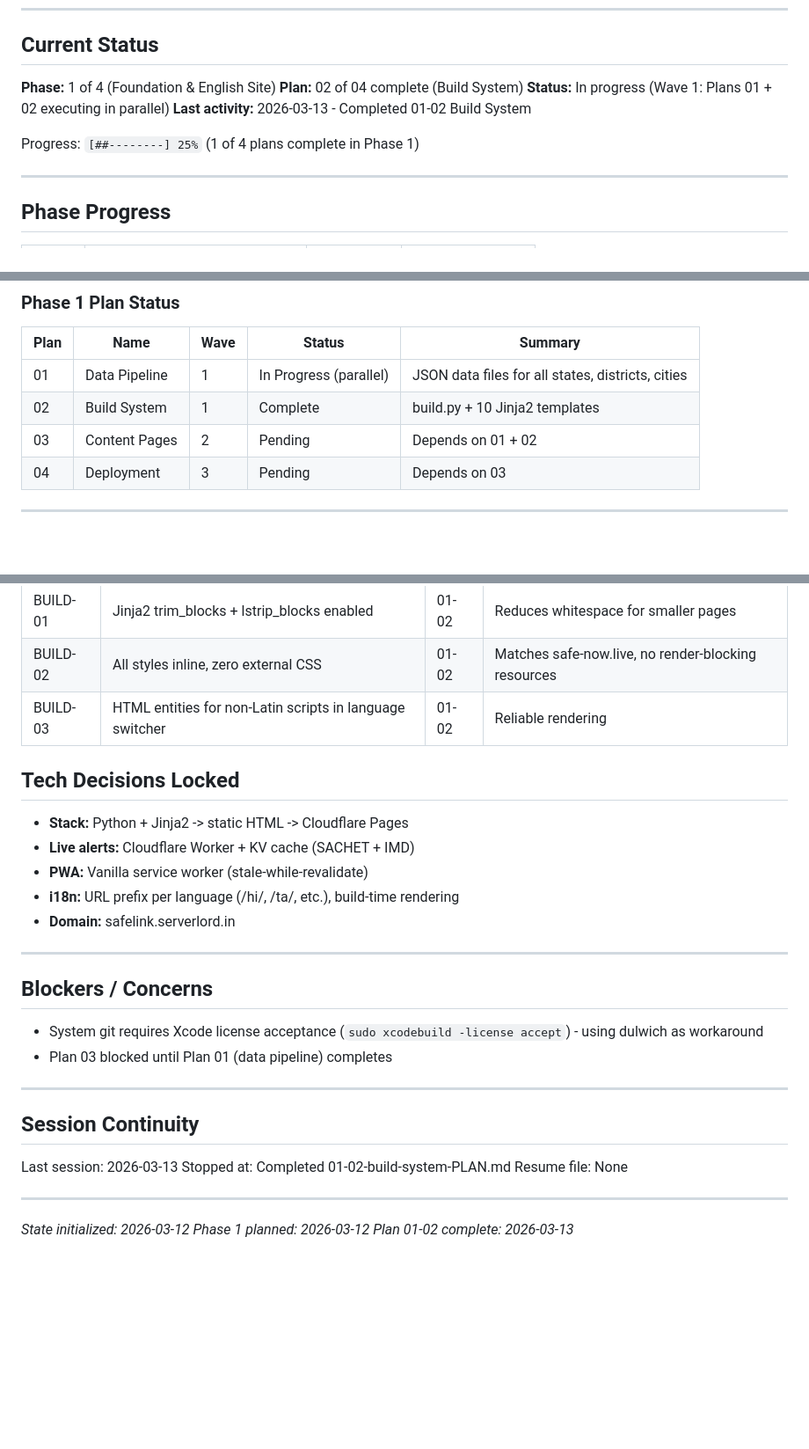
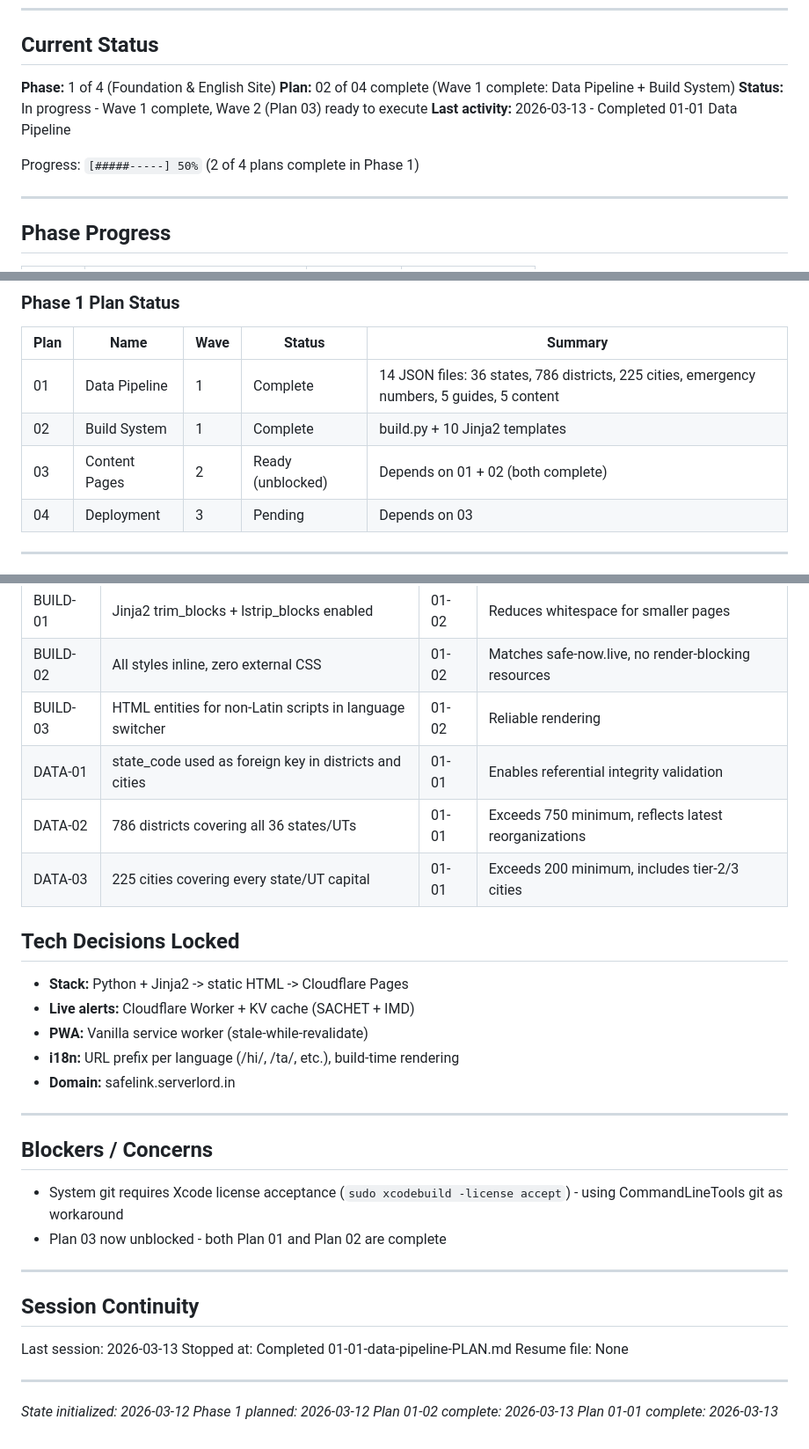
Before and after one commit to BuildCraftLabsLLP/safelink, a Markdown page: .planning/STATE.md, 3 parts joined by grey strips. Shown at 88% size. GitHub-like rendering; blank space fills up the shorter version.

Commit message:
docs(01-01): complete data-pipeline plan
Tasks completed: 3/3
- Create states.json with all 36 Indian states and UTs
- Create districts.json, cities.json, and emergency_numbers.json
- Create all guide and content JSON files

SUMMARY: .planning/phases/01-foundation-english-site/01-data-pipeline-SUMMARY.md

Co-Authored-By: Claude Sonnet 4.6 <noreply@anthropic.com>

```diff
--- a/.planning/STATE.md
+++ b/.planning/STATE.md
@@ -12,11 +12,11 @@ See: .planning/PROJECT.md (updated 2026-03-12)
 ## Current Status
 
 **Phase:** 1 of 4 (Foundation & English Site)
-**Plan:** 02 of 04 complete (Build System)
-**Status:** In progress (Wave 1: Plans 01 + 02 executing in parallel)
-**Last activity:** 2026-03-13 - Completed 01-02 Build System
+**Plan:** 02 of 04 complete (Wave 1 complete: Data Pipeline + Build System)
+**Status:** In progress - Wave 1 complete, Wave 2 (Plan 03) ready to execute
+**Last activity:** 2026-03-13 - Completed 01-01 Data Pipeline
 
-Progress: `[##--------] 25%` (1 of 4 plans complete in Phase 1)
+Progress: `[#####-----] 50%` (2 of 4 plans complete in Phase 1)
 
 ---
 
@@ -33,9 +33,9 @@ Progress: `[##--------] 25%` (1 of 4 plans complete in Phase 1)
 
 | Plan | Name | Wave | Status | Summary |
 |------|------|------|--------|---------|
-| 01 | Data Pipeline | 1 | In Progress (parallel) | JSON data files for all states, districts, cities |
+| 01 | Data Pipeline | 1 | Complete | 14 JSON files: 36 states, 786 districts, 225 cities, emergency numbers, 5 guides, 5 content |
 | 02 | Build System | 1 | Complete | build.py + 10 Jinja2 templates |
-| 03 | Content Pages | 2 | Pending | Depends on 01 + 02 |
+| 03 | Content Pages | 2 | Ready (unblocked) | Depends on 01 + 02 (both complete) |
 | 04 | Deployment | 3 | Pending | Depends on 03 |
 
 ---
@@ -68,6 +75,9 @@ Progress: `[##--------] 25%` (1 of 4 plans complete in Phase 1)
 | BUILD-01 | Jinja2 trim_blocks + lstrip_blocks enabled | 01-02 | Reduces whitespace for smaller pages |
 | BUILD-02 | All styles inline, zero external CSS | 01-02 | Matches safe-now.live, no render-blocking resources |
 | BUILD-03 | HTML entities for non-Latin scripts in language switcher | 01-02 | Reliable rendering |
+| DATA-01 | state_code used as foreign key in districts and cities | 01-01 | Enables referential integrity validation |
+| DATA-02 | 786 districts covering all 36 states/UTs | 01-01 | Exceeds 750 minimum, reflects latest reorganizations |
+| DATA-03 | 225 cities covering every state/UT capital | 01-01 | Exceeds 200 minimum, includes tier-2/3 cities |
 
 ## Tech Decisions Locked
 
@@ -81,18 +91,19 @@ Progress: `[##--------] 25%` (1 of 4 plans complete in Phase 1)
 
 ## Blockers / Concerns
 
-- System git requires Xcode license acceptance (`sudo xcodebuild -license accept`) - using dulwich as workaround
-- Plan 03 blocked until Plan 01 (data pipeline) completes
+- System git requires Xcode license acceptance (`sudo xcodebuild -license accept`) - using CommandLineTools git as workaround
+- Plan 03 now unblocked - both Plan 01 and Plan 02 are complete
 
 ---
 
 ## Session Continuity
 
 Last session: 2026-03-13
-Stopped at: Completed 01-02-build-system-PLAN.md
+Stopped at: Completed 01-01-data-pipeline-PLAN.md
 Resume file: None
 
 ---
 *State initialized: 2026-03-12*
 *Phase 1 planned: 2026-03-12*
 *Plan 01-02 complete: 2026-03-13*
+*Plan 01-01 complete: 2026-03-13*
```
Also changed, not shown: other parts of .planning/STATE.md (+7 -0 lines), 1 other file.
